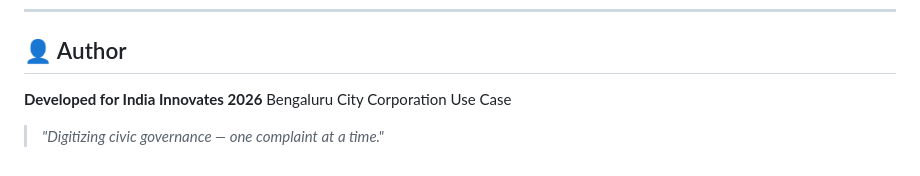
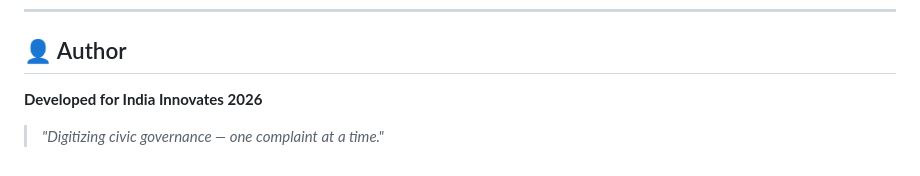
Before and after one commit to HowSuyash/Smart-psCRM, a Markdown page: README.md, the part around the change. GitHub-like rendering.

Commit message:
Remove Bengaluru City Corporation line from README

```diff
--- a/README.md
+++ b/README.md
@@ -180,6 +180,5 @@ This project is licensed under the **MIT License** — feel free to use, modify,
 ## 👤 Author
 
 **Developed for India Innovates 2026**
-Bengaluru City Corporation Use Case
 
 > *"Digitizing civic governance — one complaint at a time."*
```
